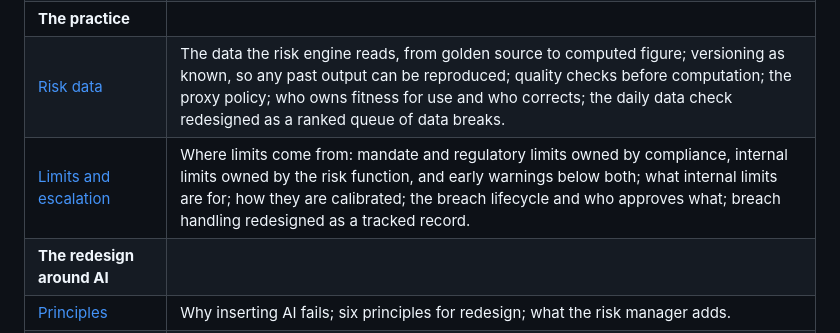
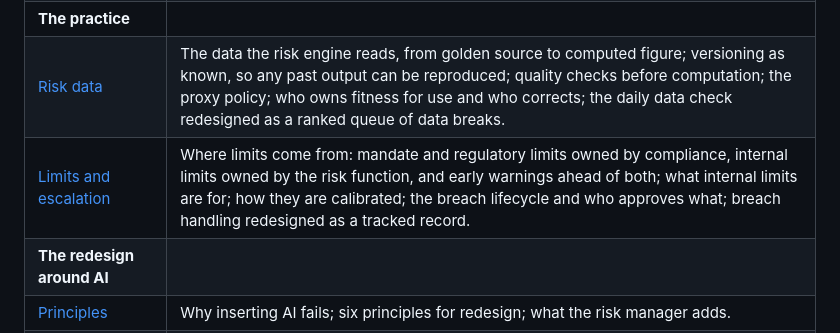
Before and after one commit to frankma/Risk, a Markdown page: README.md, the part around the change. Rendered like a GitHub page.

```diff
--- a/README.md
+++ b/README.md
@@ -66,7 +66,7 @@ Two rules make it work:
 | [Sources of return](framework/02-sources-of-return.md) | The two sources of every return, top-down views and bottom-up selection, loosely beta and alpha; who decides each, why it matters to asset owners, asset managers and risk functions, and how a holding splits between them. |
 | **The practice** | |
 | [Risk data](framework/03-risk-data.md) | The data the risk engine reads, from golden source to computed figure; versioning as known, so any past output can be reproduced; quality checks before computation; the proxy policy; who owns fitness for use and who corrects; the daily data check redesigned as a ranked queue of data breaks. |
-| [Limits and escalation](framework/04-limits-and-escalation.md) | Where limits come from: mandate and regulatory limits owned by compliance, internal limits owned by the risk function, and early warnings below both; what internal limits are for; how they are calibrated; the breach lifecycle and who approves what; breach handling redesigned as a tracked record. |
+| [Limits and escalation](framework/04-limits-and-escalation.md) | Where limits come from: mandate and regulatory limits owned by compliance, internal limits owned by the risk function, and early warnings ahead of both; what internal limits are for; how they are calibrated; the breach lifecycle and who approves what; breach handling redesigned as a tracked record. |
 | **The redesign around AI** | |
 | [Principles](framework/05-principles.md) | Why inserting AI fails; six principles for redesign; what the risk manager adds. |
 | [Redesign method](framework/06-redesign-method.md) | Seven steps to redesign one workflow, from outcome to measured result. |
```
Also changed, not shown: framework/04-limits-and-escalation.md (+6 -4 lines), framework/concept-map.md (+1 -1 lines).
